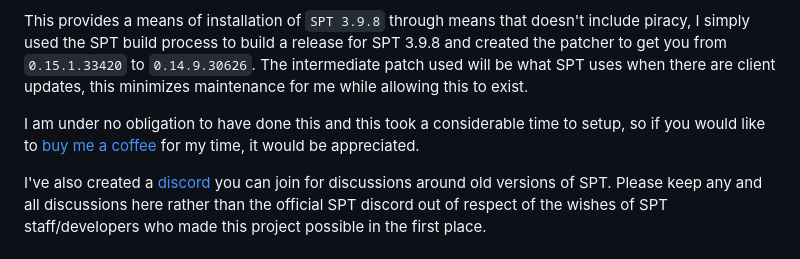
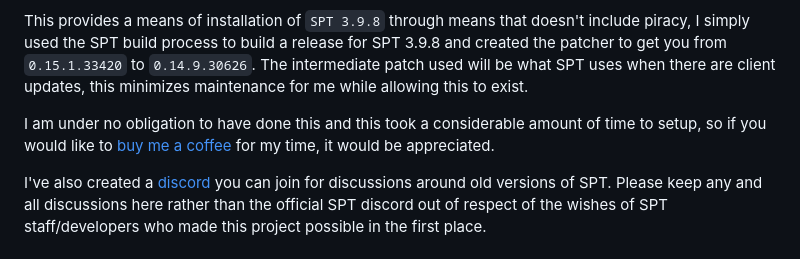
Before and after one commit to CJ-SPT/LEGACY-SPT-RELEASES, a Markdown page: README.md, the part around the change. Drawn GitHub-style.

```diff
--- a/README.md
+++ b/README.md
@@ -3,7 +3,7 @@ Legacy releases for people who wish to player older versions of SPT. This is not
 
 This provides a means of installation of `SPT 3.9.8` through means that doesn't include piracy, I simply used the SPT build process to build a release for SPT 3.9.8 and created the patcher to get you from `0.15.1.33420` to `0.14.9.30626`. The intermediate patch used will be what SPT uses when there are client updates, this minimizes maintenance for me while allowing this to exist.
 
-I am under no obligation to have done this and this took a considerable time to setup, so if you would like to [buy me a coffee](https://ko-fi.com/dirtbikercj) for my time, it would be appreciated.
+I am under no obligation to have done this and this took a considerable amount of time to setup, so if you would like to [buy me a coffee](https://ko-fi.com/dirtbikercj) for my time, it would be appreciated.
 
 I've also created a [discord](https://discord.gg/XXeSBuKnHP) you can join for discussions around old versions of SPT. Please keep any and all discussions here rather than the official SPT discord out of respect of the wishes of SPT staff/developers who made this project possible in the first place.
 
```
